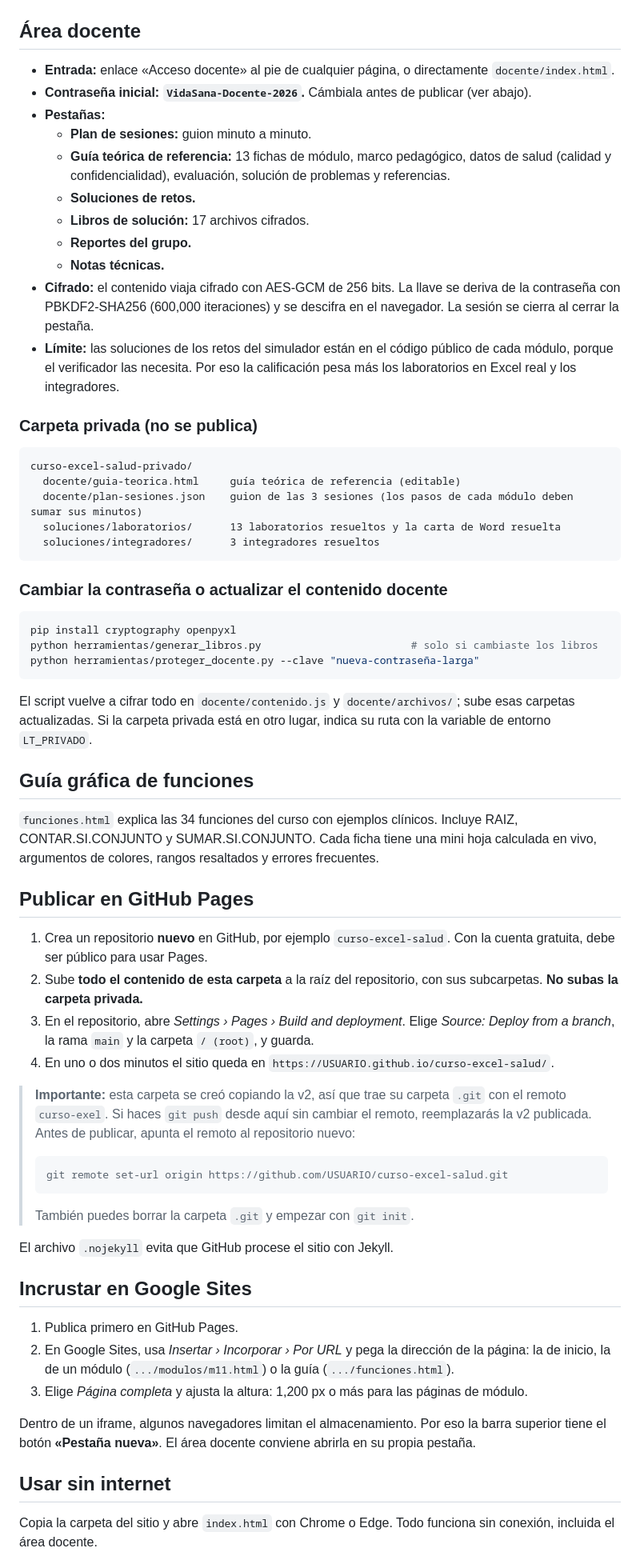
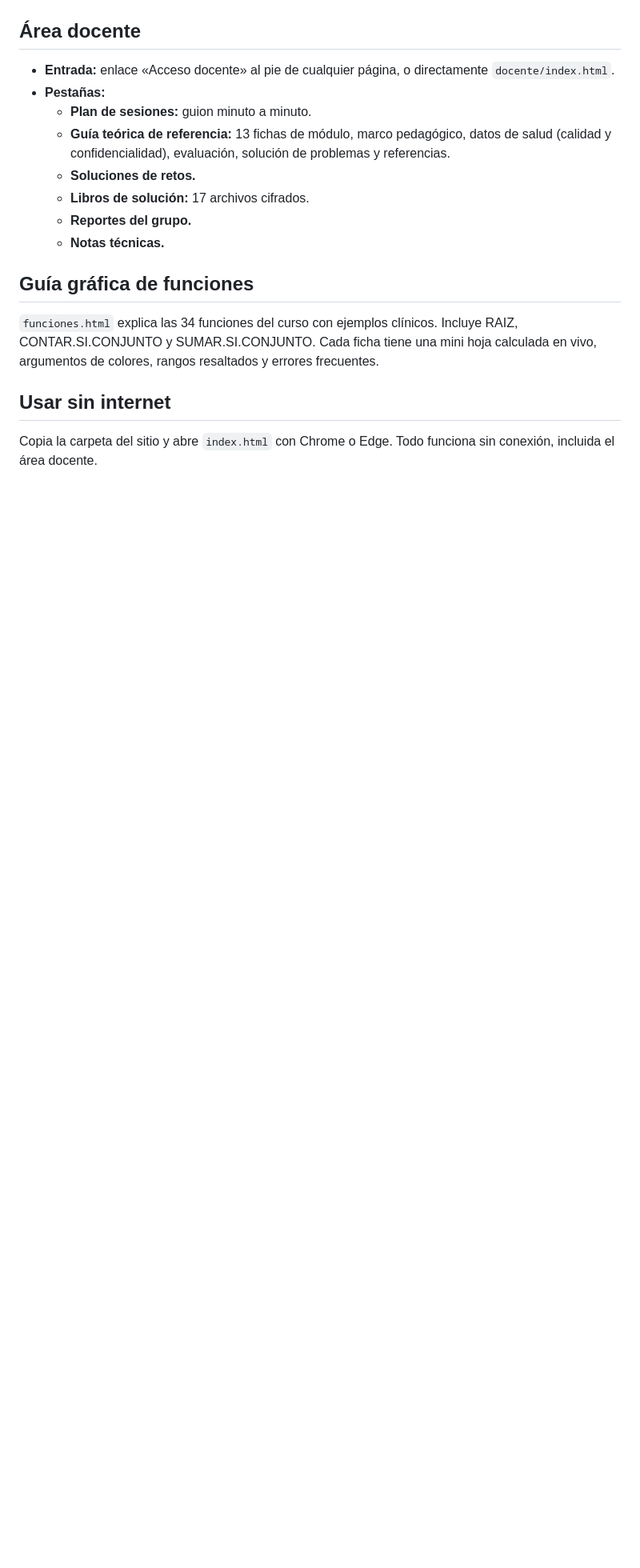
Before and after one commit to CarlosSM17/curso-exel, a Markdown page: README.md, the part around one of its changes. Shown at 80% size. GitHub-like rendering; blank space fills up the shorter version.

Commit message:
Revise README for clarity and content updates
Removed specific reference to health students and updated course description. Adjusted sections on password management, publication instructions, and licensing details.

````diff
--- a/README.md
+++ b/README.md
@@ -39,7 +35,6 @@ Cada sesión tiene un arranque de 5 minutos, un receso de 15 y un cierre de 5. L
 ## Área docente
 
 - **Entrada:** enlace «Acceso docente» al pie de cualquier página, o directamente `docente/index.html`.
-- **Contraseña inicial: `VidaSana-Docente-2026`.** Cámbiala antes de publicar (ver abajo).
 - **Pestañas:**
   - **Plan de sesiones:** guion minuto a minuto.
   - **Guía teórica de referencia:** 13 fichas de módulo, marco pedagógico, datos de salud (calidad y confidencialidad), evaluación, solución de problemas y referencias.
@@ -47,57 +42,10 @@ Cada sesión tiene un arranque de 5 minutos, un receso de 15 y un cierre de 5. L
   - **Libros de solución:** 17 archivos cifrados.
   - **Reportes del grupo.**
   - **Notas técnicas.**
-- **Cifrado:** el contenido viaja cifrado con AES-GCM de 256 bits. La llave se deriva de la contraseña con PBKDF2-SHA256 (600,000 iteraciones) y se descifra en el navegador. La sesión se cierra al cerrar la pestaña.
-- **Límite:** las soluciones de los retos del simulador están en el código público de cada módulo, porque el verificador las necesita. Por eso la calificación pesa más los laboratorios en Excel real y los integradores.
-
-### Carpeta privada (no se publica)
-
-```
-curso-excel-salud-privado/
-  docente/guia-teorica.html     guía teórica de referencia (editable)
-  docente/plan-sesiones.json    guion de las 3 sesiones (los pasos de cada módulo deben sumar sus minutos)
-  soluciones/laboratorios/      13 laboratorios resueltos y la carta de Word resuelta
-  soluciones/integradores/      3 integradores resueltos
-```
-
-### Cambiar la contraseña o actualizar el contenido docente
-
-```bash
-pip install cryptography openpyxl
-python herramientas/generar_libros.py                        # solo si cambiaste los libros
-python herramientas/proteger_docente.py --clave "nueva-contraseña-larga"
-```
-
-El script vuelve a cifrar todo en `docente/contenido.js` y `docente/archivos/`; sube esas carpetas actualizadas. Si la carpeta privada está en otro lugar, indica su ruta con la variable de entorno `LT_PRIVADO`.
 
 ## Guía gráfica de funciones
 
 `funciones.html` explica las 34 funciones del curso con ejemplos clínicos. Incluye RAIZ, CONTAR.SI.CONJUNTO y SUMAR.SI.CONJUNTO. Cada ficha tiene una mini hoja calculada en vivo, argumentos de colores, rangos resaltados y errores frecuentes.
-
-## Publicar en GitHub Pages
-
-1. Crea un repositorio **nuevo** en GitHub, por ejemplo `curso-excel-salud`. Con la cuenta gratuita, debe ser público para usar Pages.
-2. Sube **todo el contenido de esta carpeta** a la raíz del repositorio, con sus subcarpetas. **No subas la carpeta privada.**
-3. En el repositorio, abre *Settings › Pages › Build and deployment*. Elige *Source: Deploy from a branch*, la rama `main` y la carpeta `/ (root)`, y guarda.
-4. En uno o dos minutos el sitio queda en `https://USUARIO.github.io/curso-excel-salud/`.
-
-> **Importante:** esta carpeta se creó copiando la v2, así que trae su carpeta `.git` con el remoto `curso-exel`. Si haces `git push` desde aquí sin cambiar el remoto, reemplazarás la v2 publicada. Antes de publicar, apunta el remoto al repositorio nuevo:
->
-> ```bash
-> git remote set-url origin https://github.com/USUARIO/curso-excel-salud.git
-> ```
->
-> También puedes borrar la carpeta `.git` y empezar con `git init`.
-
-El archivo `.nojekyll` evita que GitHub procese el sitio con Jekyll.
-
-## Incrustar en Google Sites
-
-1. Publica primero en GitHub Pages.
-2. En Google Sites, usa *Insertar › Incorporar › Por URL* y pega la dirección de la página: la de inicio, la de un módulo (`.../modulos/m11.html`) o la guía (`.../funciones.html`).
-3. Elige *Página completa* y ajusta la altura: 1,200 px o más para las páginas de módulo.
-
-Dentro de un iframe, algunos navegadores limitan el almacenamiento. Por eso la barra superior tiene el botón **«Pestaña nueva»**. El área docente conviene abrirla en su propia pestaña.
 
 ## Usar sin internet
 
````
Also changed, not shown: other parts of README.md (+2 -12 lines).
